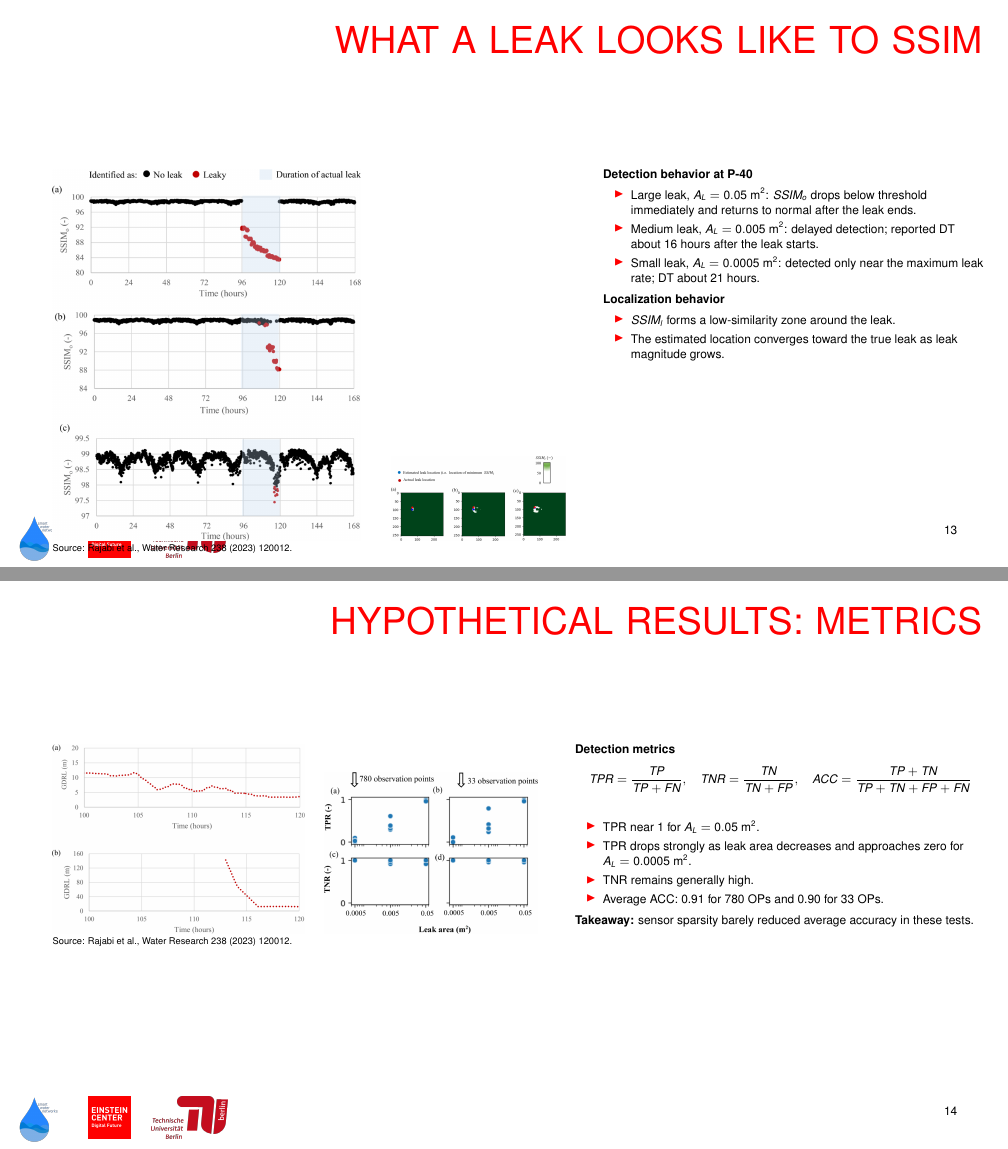
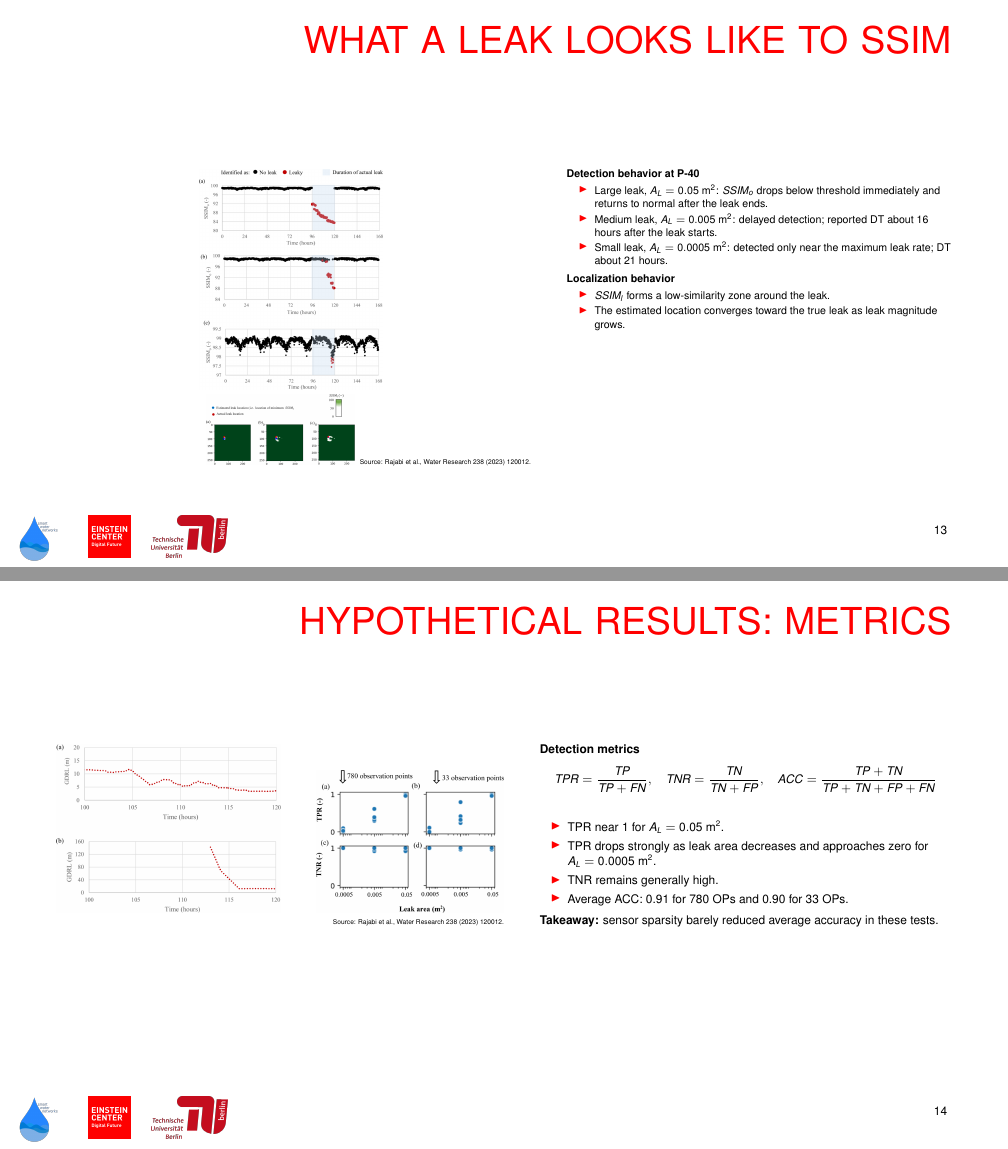
Before and after one commit to cemalhekim/urban-water-journal-club-template, LaTeX slides (journal_club.tex, which reads beamerthemeSmartWaterTU.sty): pages 13 and 14 of 19, joined at a grey line. Compiled offline with pdfLaTeX.

Commit message:
Tighten slide safe margins

```diff
--- a/beamerthemeSmartWaterTU.sty
+++ b/beamerthemeSmartWaterTU.sty
@@ -36,7 +36,7 @@
 \setbeamerfont{author}{size=\fontsize{15}{18}\selectfont,series=\bfseries}
 \setbeamerfont{institute}{size=\fontsize{15}{18}\selectfont}
 \setbeamerfont{footline}{size=\fontsize{9}{11}\selectfont}
-\setbeamersize{text margin left=0.523in,text margin right=0.223in}
+\setbeamersize{text margin left=0.56in,text margin right=0.56in}
 
 \newcommand{\SWNAssetPath}{assets}
 \newcommand{\setswnassetpath}[1]{\renewcommand{\SWNAssetPath}{#1}}
@@ -71,7 +71,7 @@
     \SWN@placeimage{1.503in}{5.113in}{0.749in}{0.417in}{\SWNAssetPath/tu-berlin-logo.png}
     \ifSWN@shownumber
       \node[anchor=north east,inner sep=0pt,text=SWNBlack,font=\usebeamerfont{footline}]
-        at ([xshift=9.50in,yshift=-5.214in]current page.north west) {\insertframenumber};
+        at ([xshift=9.40in,yshift=-5.214in]current page.north west) {\insertframenumber};
     \fi
   \end{tikzpicture}%
 }
@@ -80,8 +80,8 @@
 
 \setbeamertemplate{frametitle}{%
   \begin{tikzpicture}[remember picture,overlay]
-    \node[anchor=north east,inner sep=0pt,text=SWNRed,font=\usebeamerfont{frametitle},align=right,text width=9.324in]
-      at ([xshift=9.747in,yshift=-0.254in]current page.north west) {\insertframetitle};
+    \node[anchor=north east,inner sep=0pt,text=SWNRed,font=\usebeamerfont{frametitle},align=right,text width=8.88in]
+      at ([xshift=9.44in,yshift=-0.254in]current page.north west) {\insertframetitle};
   \end{tikzpicture}%
   \vspace*{1.257in}%
 }
--- a/journal_club.tex
+++ b/journal_club.tex
@@ -11,7 +11,8 @@
 \institute{Rajabi, Komeilian, Wan, and Farmani - Water Research 238 (2023) 120012}
 
 \newcommand{\PaperAsset}[2][]{\includegraphics[#1]{paper-assets/#2}}
-\newcommand{\JCSource}{\scriptsize Source: Rajabi et al., Water Research 238 (2023) 120012.}
+\newcommand{\JCSource}{\vspace{0.035in}{\tiny\raggedleft Source: Rajabi et al., Water Research 238 (2023) 120012.\par}}
+\newcommand{\JCSourceTight}{\JCSource}
 
 \newcommand{\JCBullets}[1]{%
   \begin{itemize}
@@ -26,6 +27,15 @@
     \setlength{\itemsep}{0.035in}
     \setlength{\parskip}{0pt}
     \small
+    #1
+  \end{itemize}
+}
+
+\newcommand{\CompactBullets}[1]{%
+  \begin{itemize}
+    \setlength{\itemsep}{0.02in}
+    \setlength{\parskip}{0pt}
+    \footnotesize
     #1
   \end{itemize}
 }
@@ -335,23 +345,24 @@ q_L=C_L A_L \sqrt{2gh_L}
 
 \begin{SWNFrame}{WHAT A LEAK LOOKS LIKE TO SSIM}
 \begin{columns}[T,onlytextwidth]
-\begin{column}{0.55\textwidth}
-\PaperAsset[width=0.60\linewidth]{fig10-ssimo.png}
-\hfill
-\PaperAsset[width=0.34\linewidth]{fig11-local-ssim.png}
+\begin{column}{0.53\textwidth}
+\centering
+\PaperAsset[height=2.18in,keepaspectratio]{fig10-ssimo.png}
+\vspace{0.035in}
 
-\JCSource
+\PaperAsset[height=0.70in,keepaspectratio]{fig11-local-ssim.png}
+\JCSourceTight
 \end{column}
-\begin{column}{0.41\textwidth}
-\small
+\begin{column}{0.43\textwidth}
+\footnotesize
 \textbf{Detection behavior at P-40}
-\DenseBullets{
+\CompactBullets{
   \item Large leak, $A_L=0.05$ m$^2$: $SSIM_o$ drops below threshold immediately and returns to normal after the leak ends.
   \item Medium leak, $A_L=0.005$ m$^2$: delayed detection; reported DT about 16 hours after the leak starts.
   \item Small leak, $A_L=0.0005$ m$^2$: detected only near the maximum leak rate; DT about 21 hours.
 }
 \textbf{Localization behavior}
-\DenseBullets{
+\CompactBullets{
   \item $SSIM_l$ forms a low-similarity zone around the leak.
   \item The estimated location converges toward the true leak as leak magnitude grows.
 }
@@ -362,14 +373,14 @@ q_L=C_L A_L \sqrt{2gh_L}
 \begin{SWNFrame}{HYPOTHETICAL RESULTS: METRICS}
 \small
 \begin{columns}[T,onlytextwidth]
-\begin{column}{0.52\textwidth}
-\PaperAsset[width=0.52\linewidth]{fig12-gdrl.png}
+\begin{column}{0.50\textwidth}
+\PaperAsset[width=0.50\linewidth]{fig12-gdrl.png}
 \hfill
-\PaperAsset[width=0.44\linewidth]{fig13-tpr-tnr.png}
+\PaperAsset[width=0.42\linewidth]{fig13-tpr-tnr.png}
 
-\JCSource
+\JCSourceTight
 \end{column}
-\begin{column}{0.44\textwidth}
+\begin{column}{0.46\textwidth}
 \textbf{Detection metrics}
 \[
 TPR=\frac{TP}{TP+FN},\quad
```
Also changed, not shown: main.pdf, journal_club.tex (12 more changed lines), 1 other file.
